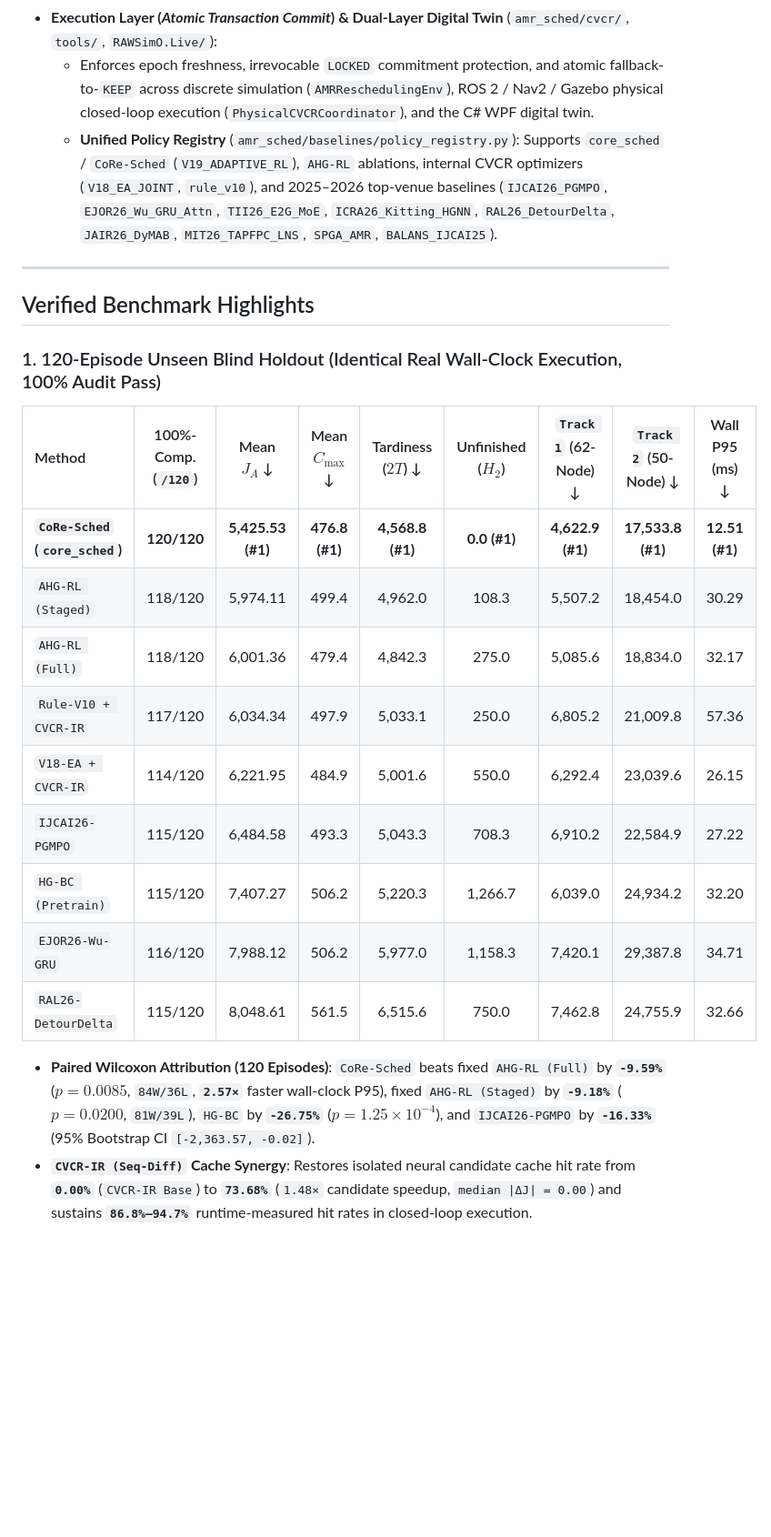
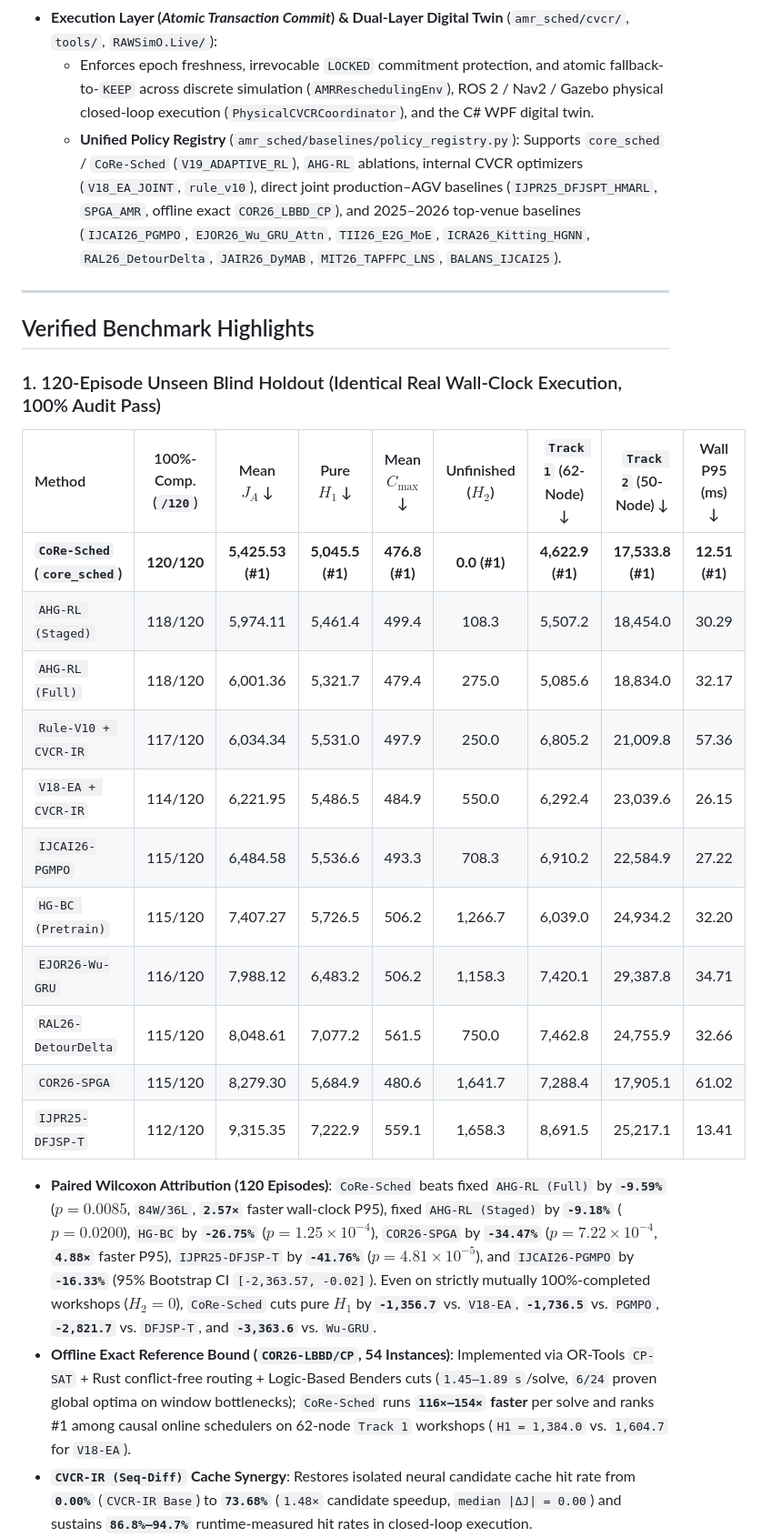
Before and after one commit to AmaneSuzuha000/AMR-Scheduler, a Markdown page: README.md, the part around one of its changes. Shown at 91% size. Drawn GitHub-style; blank space fills up the shorter version.

Commit message:
feat(baselines): add IJPR25 DFJSP-T H-MARL, COR26 SPGA closure, and COR26 LBBD/CP exact reference

```diff
--- a/README.md
+++ b/README.md
@@ -33,7 +33,7 @@
   - **Sequence-Differenced Incremental Reservation Cache (`CVCR-IR (Seq-Diff)`)**: Computes exact per-AMR effective task sequences, reuses unchanged AMRs' routes and Rust half-open interval reservations in-place (`median |ΔJ| = 0.00` relative to full rebuild), and re-routes only the modified fleet subset $\Delta\mathcal{R}$ via native Rust `SpaceTime A* / SIPP` (`41 us` single-agent search).
 - **Execution Layer (*Atomic Transaction Commit*) & Dual-Layer Digital Twin** (`amr_sched/cvcr/`, `tools/`, `RAWSimO.Live/`):
   - Enforces epoch freshness, irrevocable `LOCKED` commitment protection, and atomic fallback-to-`KEEP` across discrete simulation (`AMRReschedulingEnv`), ROS 2 / Nav2 / Gazebo physical closed-loop execution (`PhysicalCVCRCoordinator`), and the C# WPF digital twin.
-  - **Unified Policy Registry** (`amr_sched/baselines/policy_registry.py`): Supports `core_sched` / `CoRe-Sched` (`V19_ADAPTIVE_RL`), `AHG-RL` ablations, internal CVCR optimizers (`V18_EA_JOINT`, `rule_v10`), and 2025–2026 top-venue baselines (`IJCAI26_PGMPO`, `EJOR26_Wu_GRU_Attn`, `TII26_E2G_MoE`, `ICRA26_Kitting_HGNN`, `RAL26_DetourDelta`, `JAIR26_DyMAB`, `MIT26_TAPFPC_LNS`, `SPGA_AMR`, `BALANS_IJCAI25`).
+  - **Unified Policy Registry** (`amr_sched/baselines/policy_registry.py`): Supports `core_sched` / `CoRe-Sched` (`V19_ADAPTIVE_RL`), `AHG-RL` ablations, internal CVCR optimizers (`V18_EA_JOINT`, `rule_v10`), direct joint production–AGV baselines (`IJPR25_DFJSPT_HMARL`, `SPGA_AMR`, offline exact `COR26_LBBD_CP`), and 2025–2026 top-venue baselines (`IJCAI26_PGMPO`, `EJOR26_Wu_GRU_Attn`, `TII26_E2G_MoE`, `ICRA26_Kitting_HGNN`, `RAL26_DetourDelta`, `JAIR26_DyMAB`, `MIT26_TAPFPC_LNS`, `BALANS_IJCAI25`).
 
 ---
 
@@ -41,19 +41,22 @@
 
 ### 1. 120-Episode Unseen Blind Holdout (Identical Real Wall-Clock Execution, 100% Audit Pass)
 
-| Method | 100%-Comp. (`/120`) | Mean $J_A$ ↓ | Mean $C_{\max}$ ↓ | Tardiness ($2T$) ↓ | Unfinished ($H_2$) | `Track 1` (62-Node) ↓ | `Track 2` (50-Node) ↓ | Wall P95 (ms) ↓ |
+| Method | 100%-Comp. (`/120`) | Mean $J_A$ ↓ | Pure $H_1$ ↓ | Mean $C_{\max}$ ↓ | Unfinished ($H_2$) | `Track 1` (62-Node) ↓ | `Track 2` (50-Node) ↓ | Wall P95 (ms) ↓ |
 | :--- | :---: | :---: | :---: | :---: | :---: | :---: | :---: | :---: |
-| **`CoRe-Sched` (`core_sched`)** | **120/120** | **5,425.53 (#1)** | **476.8 (#1)** | **4,568.8 (#1)** | **0.0 (#1)** | **4,622.9 (#1)** | **17,533.8 (#1)** | **12.51 (#1)** |
-| `AHG-RL (Staged)` | 118/120 | 5,974.11 | 499.4 | 4,962.0 | 108.3 | 5,507.2 | 18,454.0 | 30.29 |
-| `AHG-RL (Full)` | 118/120 | 6,001.36 | 479.4 | 4,842.3 | 275.0 | 5,085.6 | 18,834.0 | 32.17 |
-| `Rule-V10 + CVCR-IR` | 117/120 | 6,034.34 | 497.9 | 5,033.1 | 250.0 | 6,805.2 | 21,009.8 | 57.36 |
-| `V18-EA + CVCR-IR` | 114/120 | 6,221.95 | 484.9 | 5,001.6 | 550.0 | 6,292.4 | 23,039.6 | 26.15 |
-| `IJCAI26-PGMPO` | 115/120 | 6,484.58 | 493.3 | 5,043.3 | 708.3 | 6,910.2 | 22,584.9 | 27.22 |
-| `HG-BC (Pretrain)` | 115/120 | 7,407.27 | 506.2 | 5,220.3 | 1,266.7 | 6,039.0 | 24,934.2 | 32.20 |
-| `EJOR26-Wu-GRU` | 116/120 | 7,988.12 | 506.2 | 5,977.0 | 1,158.3 | 7,420.1 | 29,387.8 | 34.71 |
-| `RAL26-DetourDelta` | 115/120 | 8,048.61 | 561.5 | 6,515.6 | 750.0 | 7,462.8 | 24,755.9 | 32.66 |
+| **`CoRe-Sched` (`core_sched`)** | **120/120** | **5,425.53 (#1)** | **5,045.5 (#1)** | **476.8 (#1)** | **0.0 (#1)** | **4,622.9 (#1)** | **17,533.8 (#1)** | **12.51 (#1)** |
+| `AHG-RL (Staged)` | 118/120 | 5,974.11 | 5,461.4 | 499.4 | 108.3 | 5,507.2 | 18,454.0 | 30.29 |
+| `AHG-RL (Full)` | 118/120 | 6,001.36 | 5,321.7 | 479.4 | 275.0 | 5,085.6 | 18,834.0 | 32.17 |
+| `Rule-V10 + CVCR-IR` | 117/120 | 6,034.34 | 5,531.0 | 497.9 | 250.0 | 6,805.2 | 21,009.8 | 57.36 |
+| `V18-EA + CVCR-IR` | 114/120 | 6,221.95 | 5,486.5 | 484.9 | 550.0 | 6,292.4 | 23,039.6 | 26.15 |
+| `IJCAI26-PGMPO` | 115/120 | 6,484.58 | 5,536.6 | 493.3 | 708.3 | 6,910.2 | 22,584.9 | 27.22 |
+| `HG-BC (Pretrain)` | 115/120 | 7,407.27 | 5,726.5 | 506.2 | 1,266.7 | 6,039.0 | 24,934.2 | 32.20 |
+| `EJOR26-Wu-GRU` | 116/120 | 7,988.12 | 6,483.2 | 506.2 | 1,158.3 | 7,420.1 | 29,387.8 | 34.71 |
+| `RAL26-DetourDelta` | 115/120 | 8,048.61 | 7,077.2 | 561.5 | 750.0 | 7,462.8 | 24,755.9 | 32.66 |
+| `COR26-SPGA` | 115/120 | 8,279.30 | 5,684.9 | 480.6 | 1,641.7 | 7,288.4 | 17,905.1 | 61.02 |
+| `IJPR25-DFJSP-T` | 112/120 | 9,315.35 | 7,222.9 | 559.1 | 1,658.3 | 8,691.5 | 25,217.1 | 13.41 |
 
-- **Paired Wilcoxon Attribution (120 Episodes)**: `CoRe-Sched` beats fixed `AHG-RL (Full)` by **`-9.59%`** ($p = 0.0085$, `84W/36L`, **`2.57×`** faster wall-clock P95), fixed `AHG-RL (Staged)` by **`-9.18%`** ($p = 0.0200$, `81W/39L`), `HG-BC` by **`-26.75%`** ($p = 1.25 \times 10^{-4}$), and `IJCAI26-PGMPO` by **`-16.33%`** (95% Bootstrap CI `[-2,363.57, -0.02]`).
+- **Paired Wilcoxon Attribution (120 Episodes)**: `CoRe-Sched` beats fixed `AHG-RL (Full)` by **`-9.59%`** ($p = 0.0085$, `84W/36L`, **`2.57×`** faster wall-clock P95), fixed `AHG-RL (Staged)` by **`-9.18%`** ($p = 0.0200$), `HG-BC` by **`-26.75%`** ($p = 1.25 \times 10^{-4}$), `COR26-SPGA` by **`-34.47%`** ($p = 7.22 \times 10^{-4}$, **`4.88×`** faster P95), `IJPR25-DFJSP-T` by **`-41.76%`** ($p = 4.81 \times 10^{-5}$), and `IJCAI26-PGMPO` by **`-16.33%`** (95% Bootstrap CI `[-2,363.57, -0.02]`). Even on strictly mutually 100%-completed workshops ($H_2 = 0$), `CoRe-Sched` cuts pure $H_1$ by **`-1,356.7`** vs. `V18-EA`, **`-1,736.5`** vs. `PGMPO`, **`-2,821.7`** vs. `DFJSP-T`, and **`-3,363.6`** vs. `Wu-GRU`.
+- **Offline Exact Reference Bound (`COR26-LBBD/CP`, 54 Instances)**: Implemented via OR-Tools `CP-SAT` + Rust conflict-free routing + Logic-Based Benders cuts (`1.45–1.89 s`/solve, `6/24` proven global optima on window bottlenecks); `CoRe-Sched` runs **`116×–154×` faster** per solve and ranks #1 among causal online schedulers on 62-node `Track 1` workshops (`H1 = 1,384.0` vs. `1,604.7` for `V18-EA`).
 - **`CVCR-IR (Seq-Diff)` Cache Synergy**: Restores isolated neural candidate cache hit rate from **`0.00%`** (`CVCR-IR Base`) to **`73.68%`** (`1.48×` candidate speedup, `median |ΔJ| = 0.00`) and sustains **`86.8%–94.7%`** runtime-measured hit rates in closed-loop execution.
 - **Physical Reconciliation & 62-Node Scaling**: 5-seed unified discrete–physical reconciliation achieves Track 1 Spearman $\rho = 0.7857$ (Makespan $\rho = 1.0000$, `CoRe-Sched` physical P95 = **`7.18 ms`**) and Track 2 Rank #2 (`4,220.0`, P95 = **`11.44 ms < 35 ms`**). At 10 AMRs on the 62-node workshop, `CoRe-Sched` sustains **`23.57 ms < 35 ms`** P95 latency (**`2.21×` faster** than full-rebuild `52.06 ms`).
 
```
Also changed, not shown: other parts of README.md (+4 -0 lines), CHANGELOG.md (+8 -0 lines), README_zh.md (+18 -11 lines), results/figures/fig3_main_benchmark.png, results/figures/fig6_pure_h1_and_lbbd.png (added), 11 other files.
